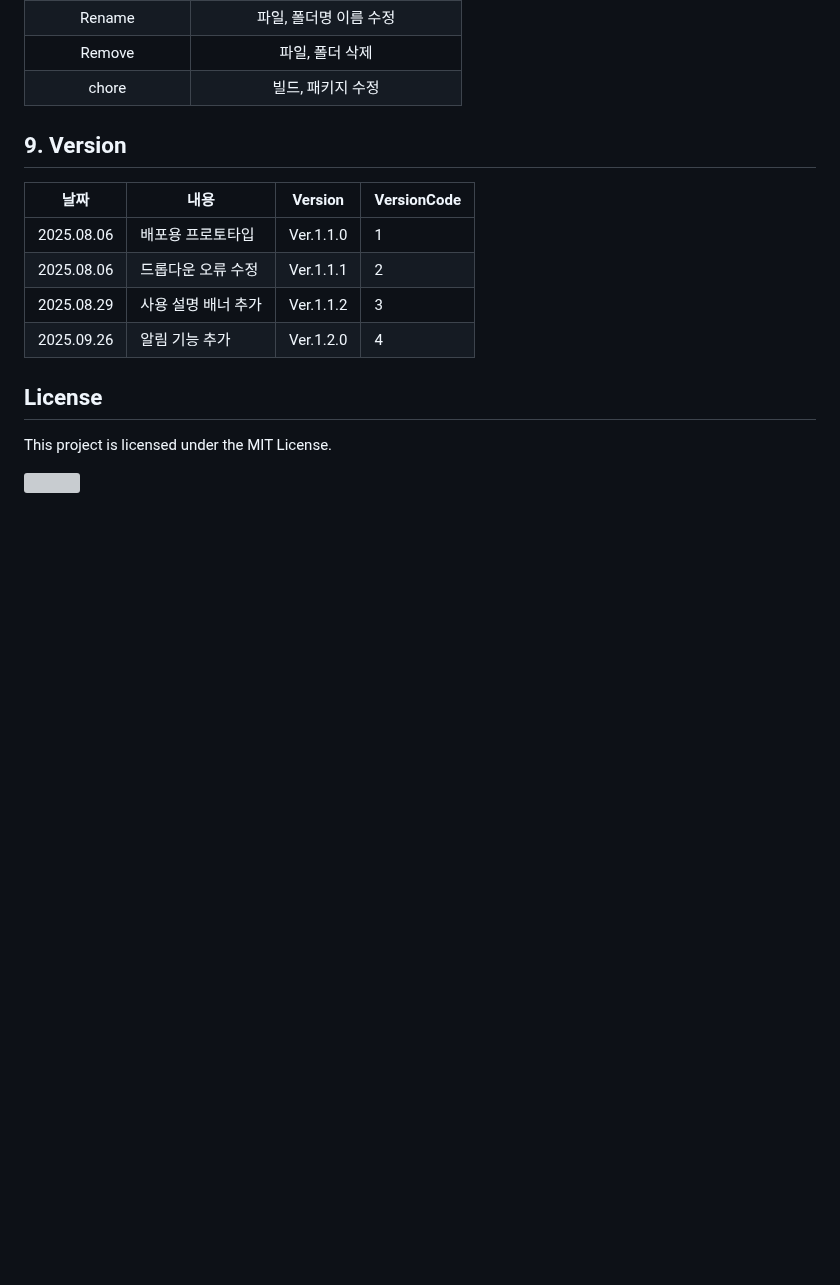
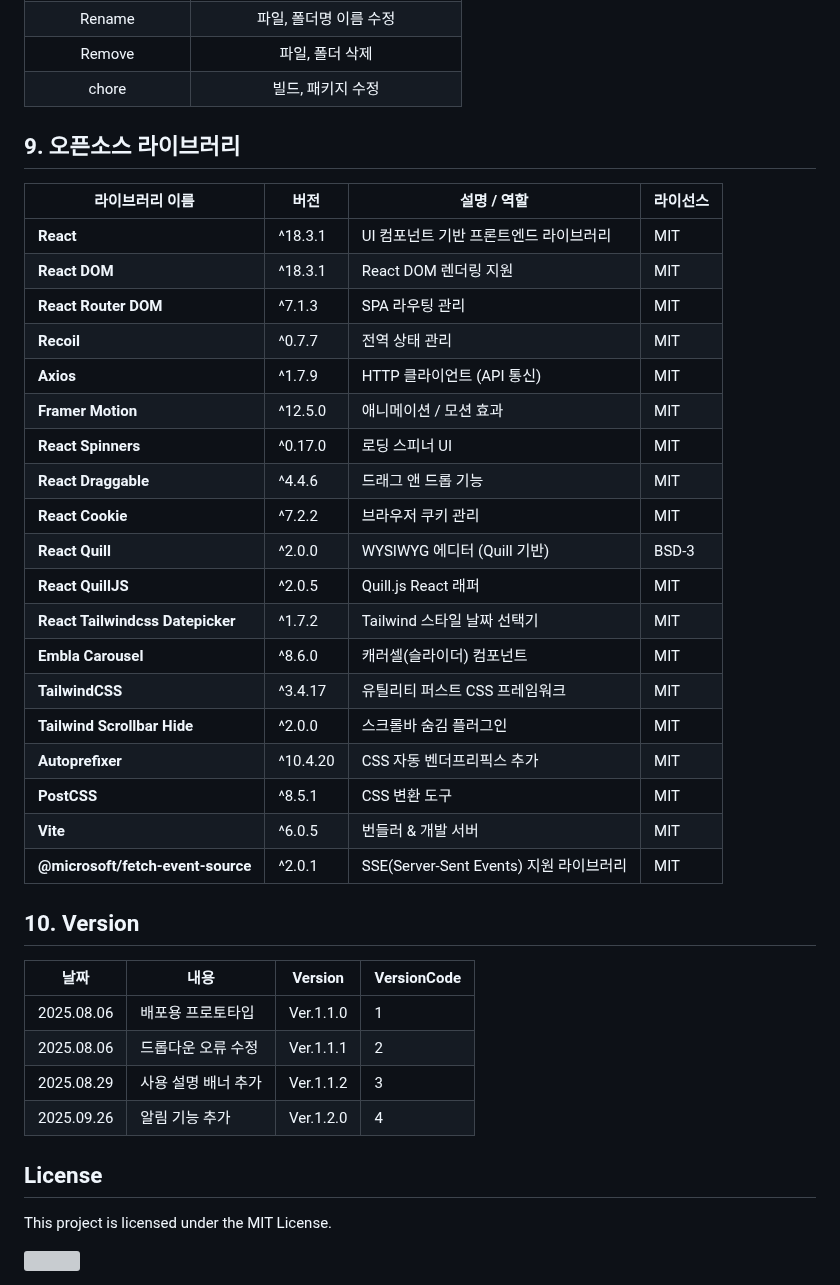
Before and after one commit to Gathering-Organization/Gathering, a Markdown page: README.md, the part around the change. Drawn GitHub-style; blank space fills up the shorter version; grey boxes are pictures that could not be loaded.

```diff
--- a/README.md
+++ b/README.md
@@ -206,7 +206,31 @@ IT 초심자를 위한 팀원 모집 웹서비스, 게더링(Gathering)
 |      Remove      |             파일, 폴더 삭제             |
 |      chore       |            빌드, 패키지 수정            |
 
-## 9. Version
+## 9. 오픈소스 라이브러리
+| 라이브러리 이름                          | 버전       | 설명 / 역할                          | 라이선스  |
+| --------------------------------- | -------- | -------------------------------- | ----- |
+| **React**                         | ^18.3.1  | UI 컴포넌트 기반 프론트엔드 라이브러리           | MIT   |
+| **React DOM**                     | ^18.3.1  | React DOM 렌더링 지원                 | MIT   |
+| **React Router DOM**              | ^7.1.3   | SPA 라우팅 관리                       | MIT   |
+| **Recoil**                        | ^0.7.7   | 전역 상태 관리                         | MIT   |
+| **Axios**                         | ^1.7.9   | HTTP 클라이언트 (API 통신)              | MIT   |
+| **Framer Motion**                 | ^12.5.0  | 애니메이션 / 모션 효과                    | MIT   |
+| **React Spinners**                | ^0.17.0  | 로딩 스피너 UI                        | MIT   |
+| **React Draggable**               | ^4.4.6   | 드래그 앤 드롭 기능                      | MIT   |
+| **React Cookie**                  | ^7.2.2   | 브라우저 쿠키 관리                       | MIT   |
+| **React Quill**                   | ^2.0.0   | WYSIWYG 에디터 (Quill 기반)           | BSD-3 |
+| **React QuillJS**                 | ^2.0.5   | Quill.js React 래퍼                | MIT   |
+| **React Tailwindcss Datepicker**  | ^1.7.2   | Tailwind 스타일 날짜 선택기              | MIT   |
+| **Embla Carousel**                | ^8.6.0   | 캐러셀(슬라이더) 컴포넌트                   | MIT   |
+| **TailwindCSS**                   | ^3.4.17  | 유틸리티 퍼스트 CSS 프레임워크               | MIT   |
+| **Tailwind Scrollbar Hide**       | ^2.0.0   | 스크롤바 숨김 플러그인                     | MIT   |
+| **Autoprefixer**                  | ^10.4.20 | CSS 자동 벤더프리픽스 추가                 | MIT   |
+| **PostCSS**                       | ^8.5.1   | CSS 변환 도구                        | MIT   |
+| **Vite**                          | ^6.0.5   | 번들러 & 개발 서버                      | MIT   |
+| **@microsoft/fetch-event-source** | ^2.0.1   | SSE(Server-Sent Events) 지원 라이브러리 | MIT   |
+
+
+## 10. Version
 <table align="center" border="1" cellpadding="10" cellspacing="0">
   <thead>
     <tr>
```
